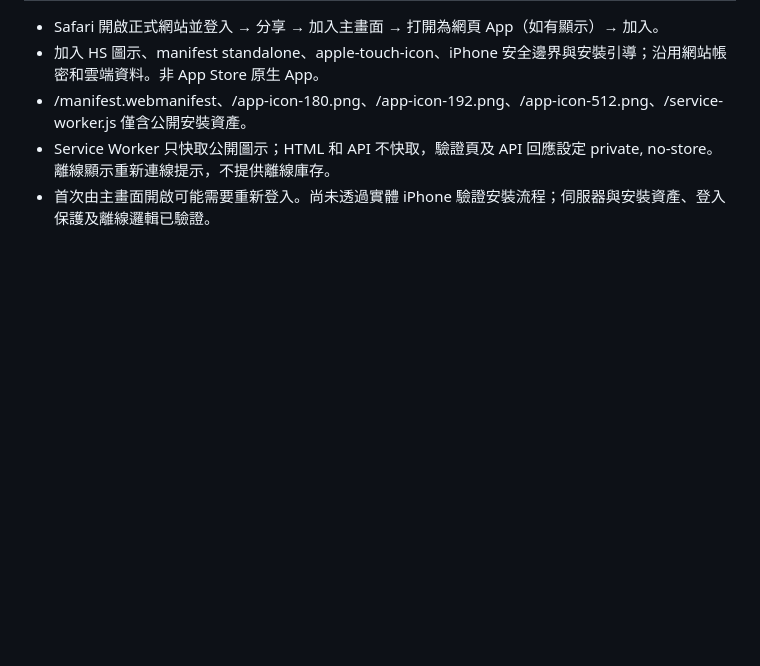
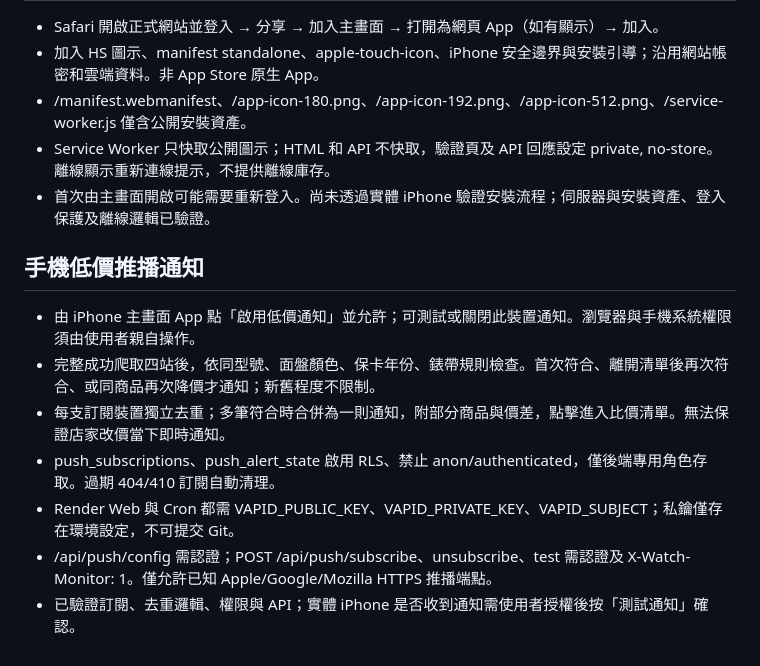
Before and after one commit to hourstack2020-ctrl/watch-monitor, a Markdown page: README.md, the part around the change. GitHub-like rendering; blank space fills up the shorter version.

Commit message:
Enable iPhone low-price push subscription, test and disable controls

```diff
--- a/README.md
+++ b/README.md
@@ -78,3 +78,12 @@
 - /manifest.webmanifest、/app-icon-180.png、/app-icon-192.png、/app-icon-512.png、/service-worker.js 僅含公開安裝資產。
 - Service Worker 只快取公開圖示；HTML 和 API 不快取，驗證頁及 API 回應設定 private, no-store。離線顯示重新連線提示，不提供離線庫存。
 - 首次由主畫面開啟可能需要重新登入。尚未透過實體 iPhone 驗證安裝流程；伺服器與安裝資產、登入保護及離線邏輯已驗證。
+
+## 手機低價推播通知
+- 由 iPhone 主畫面 App 點「啟用低價通知」並允許；可測試或關閉此裝置通知。瀏覽器與手機系統權限須由使用者親自操作。
+- 完整成功爬取四站後，依同型號、面盤顏色、保卡年份、錶帶規則檢查。首次符合、離開清單後再次符合、或同商品再次降價才通知；新舊程度不限制。
+- 每支訂閱裝置獨立去重；多筆符合時合併為一則通知，附部分商品與價差，點擊進入比價清單。無法保證店家改價當下即時通知。
+- push_subscriptions、push_alert_state 啟用 RLS、禁止 anon/authenticated，僅後端專用角色存取。過期 404/410 訂閱自動清理。
+- Render Web 與 Cron 都需 VAPID_PUBLIC_KEY、VAPID_PRIVATE_KEY、VAPID_SUBJECT；私鑰僅存在環境設定，不可提交 Git。
+- /api/push/config 需認證；POST /api/push/subscribe、unsubscribe、test 需認證及 X-Watch-Monitor: 1。僅允許已知 Apple/Google/Mozilla HTTPS 推播端點。
+- 已驗證訂閱、去重邏輯、權限與 API；實體 iPhone 是否收到通知需使用者授權後按「測試通知」確認。
```
